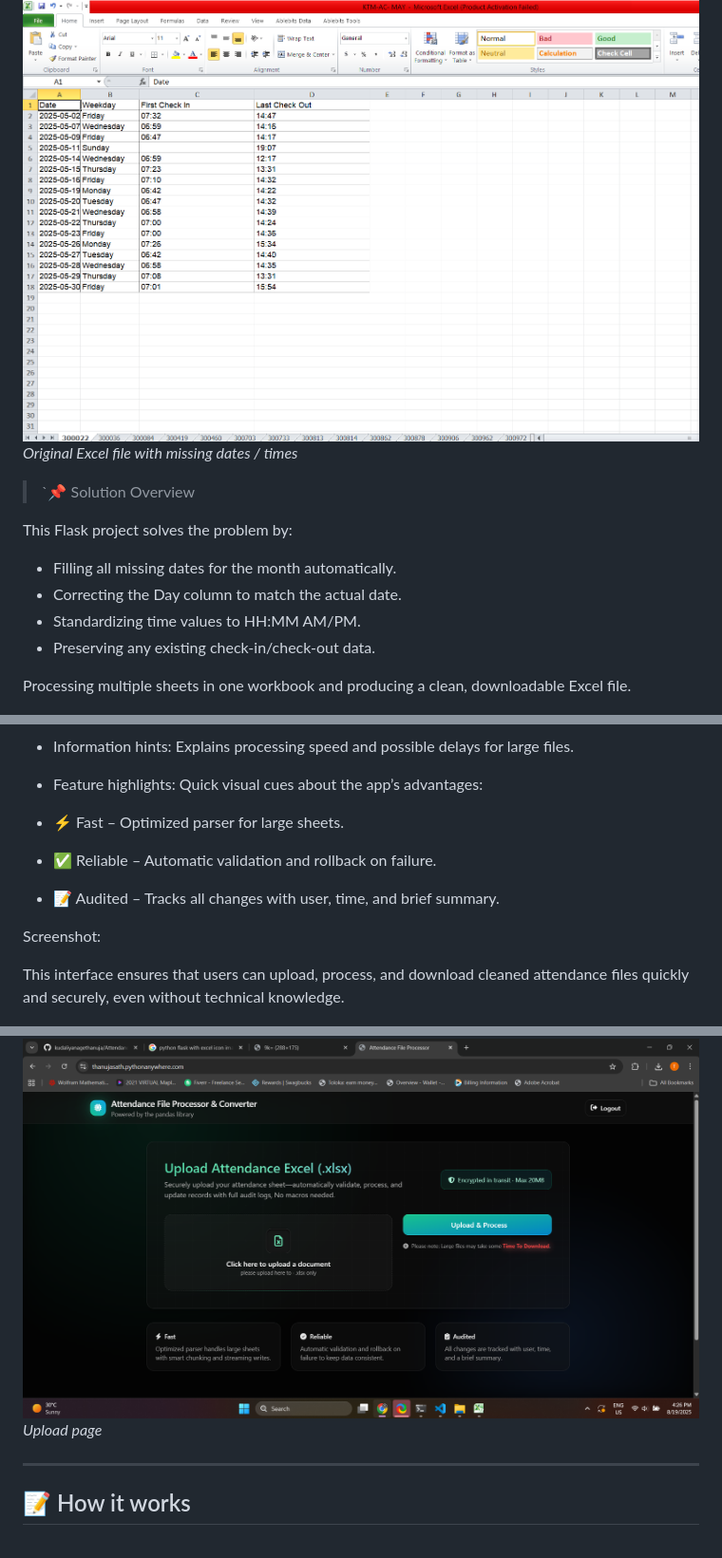
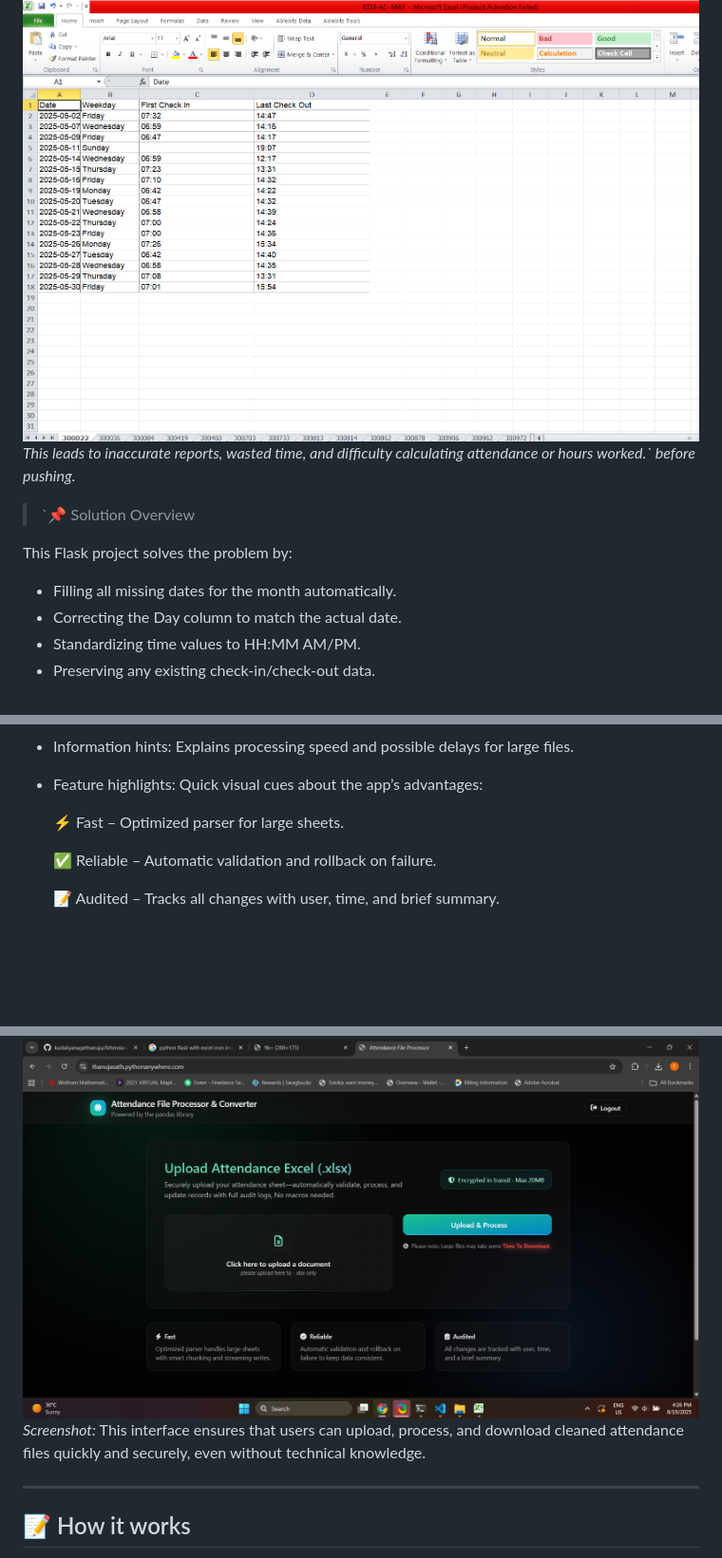
Before and after one commit to kudaliyanagethanuja/Attendance-Excel-Updater, a Markdown page: README.md, 3 parts joined by grey strips. Shown: that part at 95% size. Rendered like a GitHub page; blank space fills up the shorter version.

```diff
--- a/README.md
+++ b/README.md
@@ -59,6 +58,6 @@ This leads to inaccurate reports, wasted time, and difficulty calculating attend
 
 ![Input Excel](.github/images/excel_input.png)
-*Original Excel file with missing dates / times*
+*This leads to inaccurate reports, wasted time, and difficulty calculating attendance or hours worked.` before pushing.*
 
 >`📌 Solution Overview
 
@@ -69,6 +68,4 @@ This Flask project solves the problem by:
 - Standardizing time values to HH:MM AM/PM.
 - Preserving any existing check-in/check-out data.
 
-Processing multiple sheets in one workbook and producing a clean, downloadable Excel file.
-
 ![Output Excel](.github/images/excel_output.png)
@@ -85,19 +82,16 @@ The Flask Attendance File Processor & Converter web interface is designed for si
 - Information hints: Explains processing speed and possible delays for large files.
 - Feature highlights: Quick visual cues about the app’s advantages:
 
-- ⚡ Fast – Optimized parser for large sheets.
+  ⚡ Fast – Optimized parser for large sheets.
 
-- ✅ Reliable – Automatic validation and rollback on failure.
+  ✅ Reliable – Automatic validation and rollback on failure.
 
-- 📝 Audited – Tracks all changes with user, time, and brief summary.
-
-Screenshot:
-
-This interface ensures that users can upload, process, and download cleaned attendance files quickly and securely, even without technical knowledge.
+  📝 Audited – Tracks all changes with user, time, and brief summary.
 
 
 ![Web UI](.github/images/app_ui.png)
-*Upload page*
+*Screenshot:*
+This interface ensures that users can upload, process, and download cleaned attendance files quickly and securely, even without technical knowledge.
 
 ---
 
```
Also changed, not shown: other parts of README.md (+1 -2 lines).
